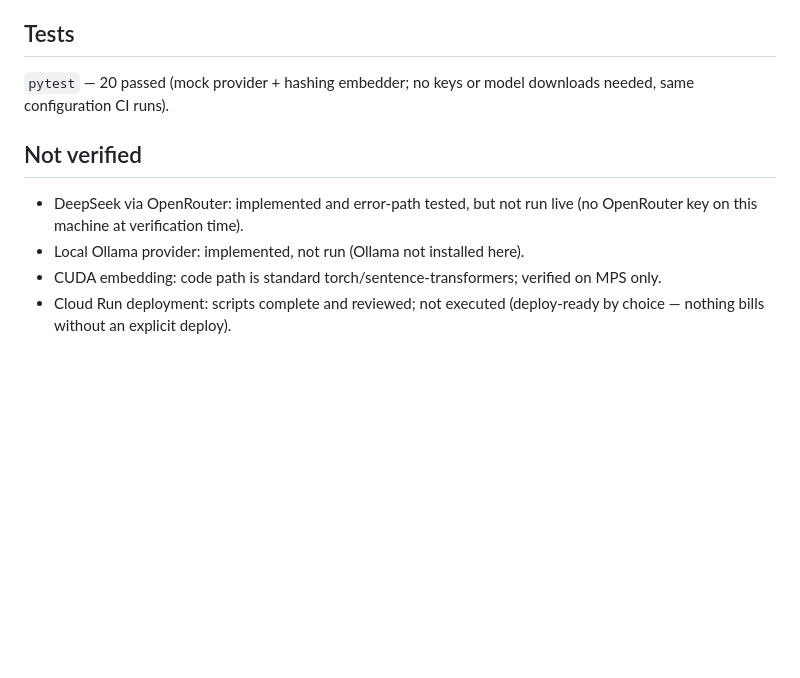
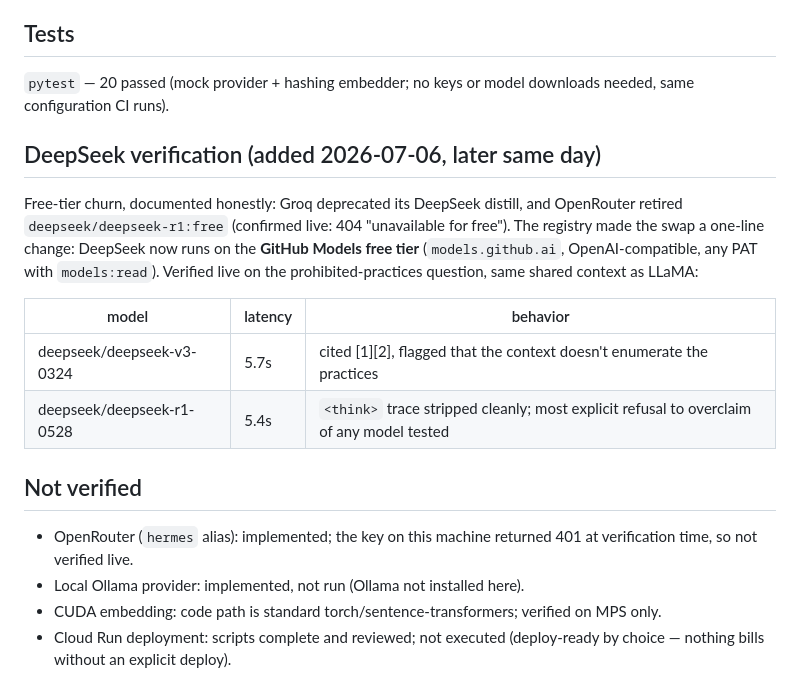
Before and after one commit to ChinmayA301/PolyRAG, a Markdown page: docs/VERIFICATION.md, the part around the change. GitHub-like rendering; blank space fills up the shorter version.

```diff
--- a/docs/VERIFICATION.md
+++ b/docs/VERIFICATION.md
@@ -57,10 +57,23 @@ does not list them" rather than fabricating the list.
 `pytest` — 20 passed (mock provider + hashing embedder; no keys or model
 downloads needed, same configuration CI runs).
 
+## DeepSeek verification (added 2026-07-06, later same day)
+
+Free-tier churn, documented honestly: Groq deprecated its DeepSeek distill, and
+OpenRouter retired `deepseek/deepseek-r1:free` (confirmed live: 404 "unavailable
+for free"). The registry made the swap a one-line change: DeepSeek now runs on
+the **GitHub Models free tier** (`models.github.ai`, OpenAI-compatible, any PAT
+with `models:read`). Verified live on the prohibited-practices question,
+same shared context as LLaMA:
+
+| model | latency | behavior |
+|---|---|---|
+| deepseek/deepseek-v3-0324 | 5.7s | cited [1][2], flagged that the context doesn't enumerate the practices |
+| deepseek/deepseek-r1-0528 | 5.4s | `<think>` trace stripped cleanly; most explicit refusal to overclaim of any model tested |
+
 ## Not verified
-
-- DeepSeek via OpenRouter: implemented and error-path tested, but not run live
-  (no OpenRouter key on this machine at verification time).
+- OpenRouter (`hermes` alias): implemented; the key on this machine returned
+  401 at verification time, so not verified live.
 - Local Ollama provider: implemented, not run (Ollama not installed here).
 - CUDA embedding: code path is standard torch/sentence-transformers; verified
   on MPS only.
```
Also changed, not shown: README.md (+14 -10 lines), docs/compare.png (added), 4 other files.
